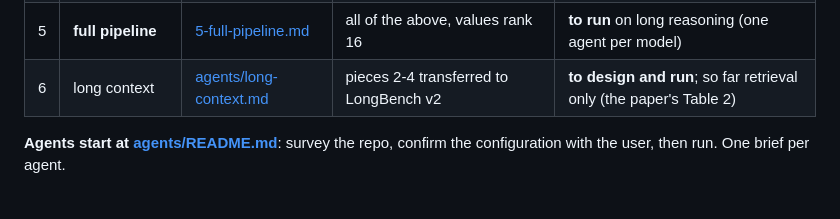
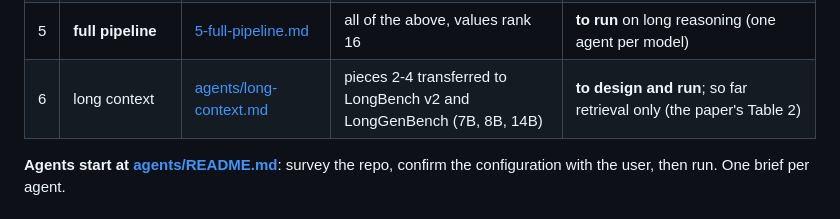
Before and after one commit to Ashkan13776/oval-kv, a Markdown page: docs/README.md, the part around the change. Rendered like a GitHub page.

```diff
--- a/docs/README.md
+++ b/docs/README.md
@@ -20,7 +20,7 @@ four complementary ways, each tested on its own before they are combined:
 | 3 | value compression | [3-value-compression.md](3-value-compression.md) | `--oval_vrank R --vbasis pca` | done: rank 16 and 8 = lossless (k = 8, qwen-7b) |
 | 4 | per-head eta | [4-per-head-eta.md](4-per-head-eta.md) | `--eta_table <json>` | done at value rank 8 (qwen-7b, llama-8b): rule 1 >= the hand-picked eta |
 | 5 | **full pipeline** | [5-full-pipeline.md](5-full-pipeline.md) | all of the above, values rank 16 | **to run** on long reasoning (one agent per model) |
-| 6 | long context | [agents/long-context.md](agents/long-context.md) | pieces 2-4 transferred to LongBench v2 | **to design and run**; so far retrieval only (the paper's Table 2) |
+| 6 | long context | [agents/long-context.md](agents/long-context.md) | pieces 2-4 transferred to LongBench v2 and LongGenBench (7B, 8B, 14B) | **to design and run**; so far retrieval only (the paper's Table 2) |
 
 **Agents start at [agents/README.md](agents/README.md)**: survey the repo, confirm the
 configuration with the user, then run. One brief per agent.
```
Also changed, not shown: docs/agents/long-context.md (+18 -11 lines).
